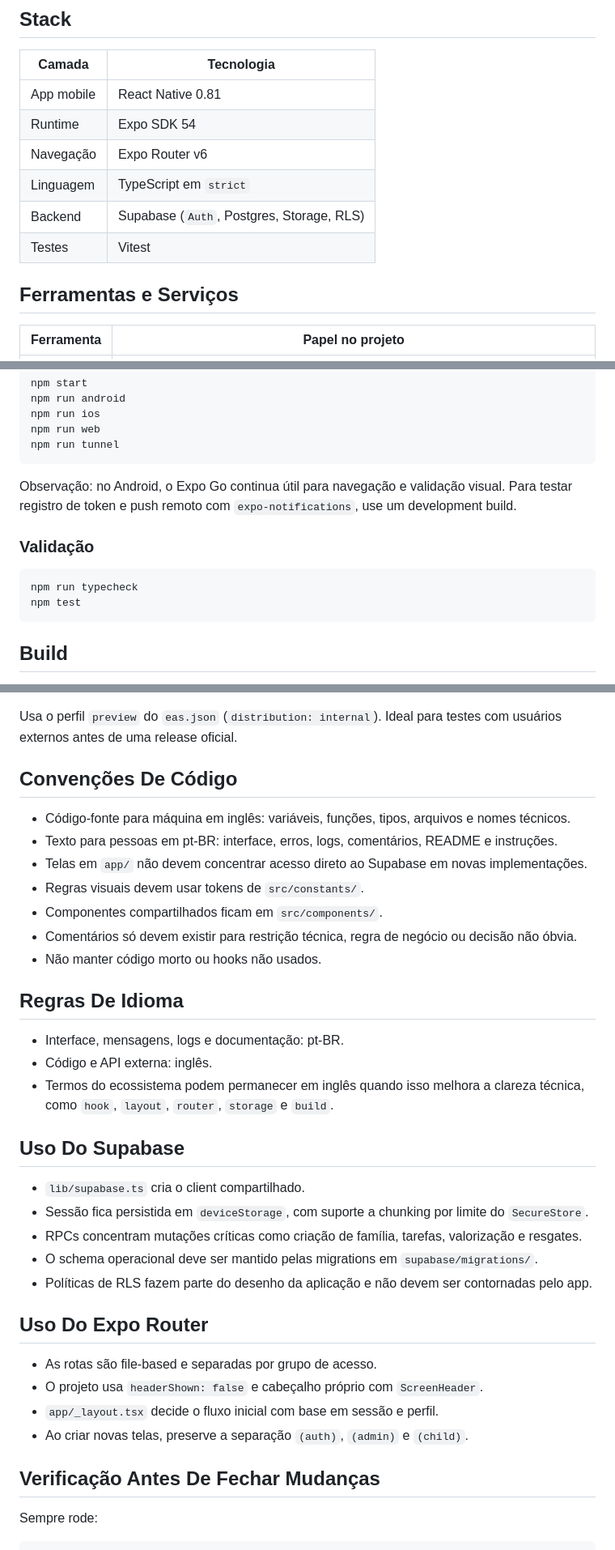
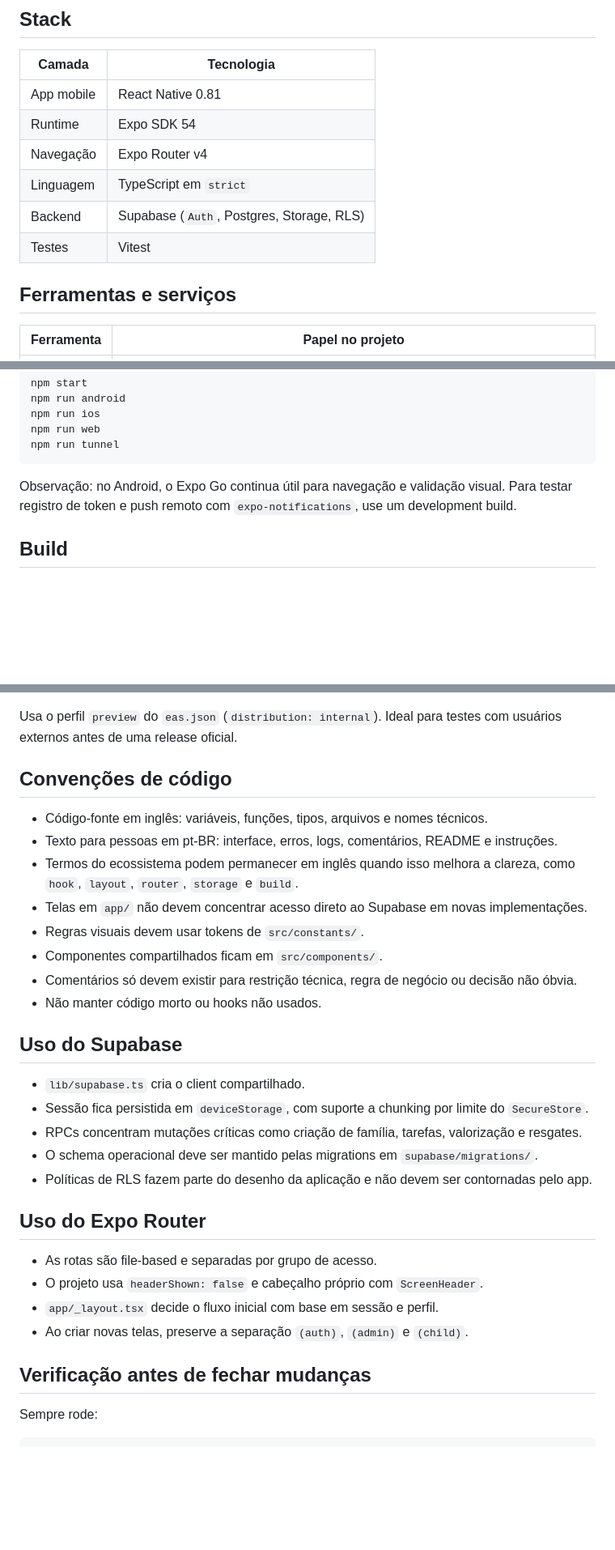
Before and after one commit to maxjuniorbr/trofinho, a Markdown page: README.md, 3 parts joined by grey strips. Shown at 81% size. Drawn GitHub-style; blank space fills up the shorter version.

Commit message:
docs: update readme with accurate information and improve formatting

````diff
--- a/README.md
+++ b/README.md
@@ -8,12 +8,12 @@ Aplicativo mobile de educação financeira familiar. Um adulto administra a fam
 | --- | --- |
 | App mobile | React Native 0.81 |
 | Runtime | Expo SDK 54 |
-| Navegação | Expo Router v6 |
+| Navegação | Expo Router v4 |
 | Linguagem | TypeScript em `strict` |
 | Backend | Supabase (`Auth`, Postgres, Storage, RLS) |
 | Testes | Vitest |
 
-## Ferramentas e Serviços
+## Ferramentas e serviços
 
 | Ferramenta | Papel no projeto |
 | --- | --- |
@@ -179,13 +179,6 @@ npm run tunnel
 
 Observação: no Android, o Expo Go continua útil para navegação e validação visual. Para testar registro de token e push remoto com `expo-notifications`, use um development build.
 
-### Validação
-
-```bash
-npm run typecheck
-npm test
-```
-
 ## Build
 
 **Desenvolvimento** — use o Expo Go para iteração rápida no dia a dia quando o foco não for push remoto no Android:
@@ -208,23 +201,18 @@ npm run build
 
 Usa o perfil `preview` do `eas.json` (`distribution: internal`). Ideal para testes com usuários externos antes de uma release oficial.
 
-## Convenções De Código
+## Convenções de código
 
-- Código-fonte para máquina em inglês: variáveis, funções, tipos, arquivos e nomes técnicos.
+- Código-fonte em inglês: variáveis, funções, tipos, arquivos e nomes técnicos.
 - Texto para pessoas em pt-BR: interface, erros, logs, comentários, README e instruções.
+- Termos do ecossistema podem permanecer em inglês quando isso melhora a clareza, como `hook`, `layout`, `router`, `storage` e `build`.
 - Telas em `app/` não devem concentrar acesso direto ao Supabase em novas implementações.
 - Regras visuais devem usar tokens de `src/constants/`.
 - Componentes compartilhados ficam em `src/components/`.
 - Comentários só devem existir para restrição técnica, regra de negócio ou decisão não óbvia.
 - Não manter código morto ou hooks não usados.
 
-## Regras De Idioma
-
-- Interface, mensagens, logs e documentação: pt-BR.
-- Código e API externa: inglês.
-- Termos do ecossistema podem permanecer em inglês quando isso melhora a clareza técnica, como `hook`, `layout`, `router`, `storage` e `build`.
-
-## Uso Do Supabase
+## Uso do Supabase
 
 - `lib/supabase.ts` cria o client compartilhado.
 - Sessão fica persistida em `deviceStorage`, com suporte a chunking por limite do `SecureStore`.
@@ -232,14 +220,14 @@ Usa o perfil `preview` do `eas.json` (`distribution: internal`). Ideal para test
 - O schema operacional deve ser mantido pelas migrations em `supabase/migrations/`.
 - Políticas de RLS fazem parte do desenho da aplicação e não devem ser contornadas pelo app.
 
-## Uso Do Expo Router
+## Uso do Expo Router
 
 - As rotas são file-based e separadas por grupo de acesso.
 - O projeto usa `headerShown: false` e cabeçalho próprio com `ScreenHeader`.
 - `app/_layout.tsx` decide o fluxo inicial com base em sessão e perfil.
 - Ao criar novas telas, preserve a separação `(auth)`, `(admin)` e `(child)`.
 
-## Verificação Antes De Fechar Mudanças
+## Verificação antes de fechar mudanças
 
 Sempre rode:
 
````
Also changed, not shown: other parts of README.md (+4 -4 lines).
